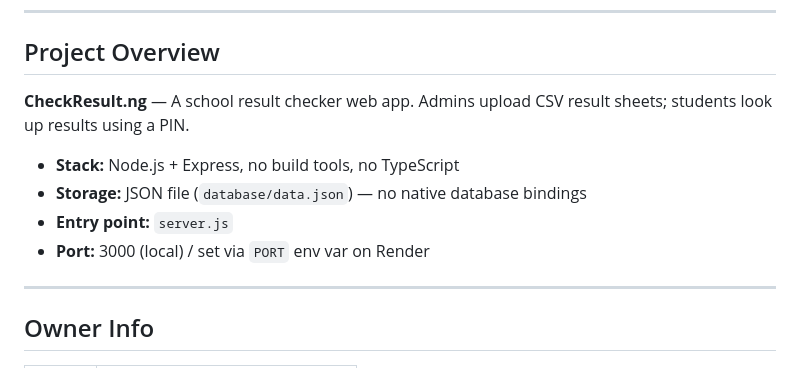
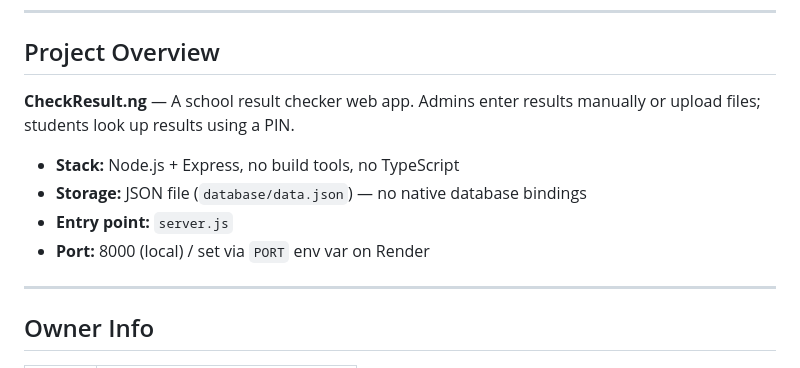
Before and after one commit to dantelarge/result-checker, a Markdown page: CLAUDE.md, the part around one of its changes. Drawn GitHub-style.

```diff
--- a/CLAUDE.md
+++ b/CLAUDE.md
@@ -7,12 +7,12 @@ Always read this file before touching any file in this project.
 ## Project Overview
 
 **CheckResult.ng** — A school result checker web app.
-Admins upload CSV result sheets; students look up results using a PIN.
+Admins enter results manually or upload files; students look up results using a PIN.
 
 - **Stack:** Node.js + Express, no build tools, no TypeScript
 - **Storage:** JSON file (`database/data.json`) — no native database bindings
 - **Entry point:** `server.js`
-- **Port:** 3000 (local) / set via `PORT` env var on Render
+- **Port:** 8000 (local) / set via `PORT` env var on Render
 
 ---
 
```
Also changed, not shown: other parts of CLAUDE.md (+83 -27 lines).
